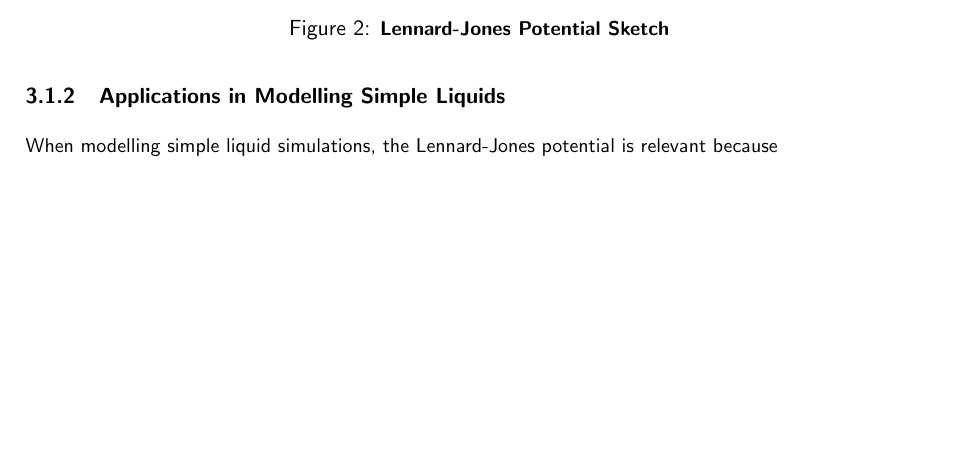
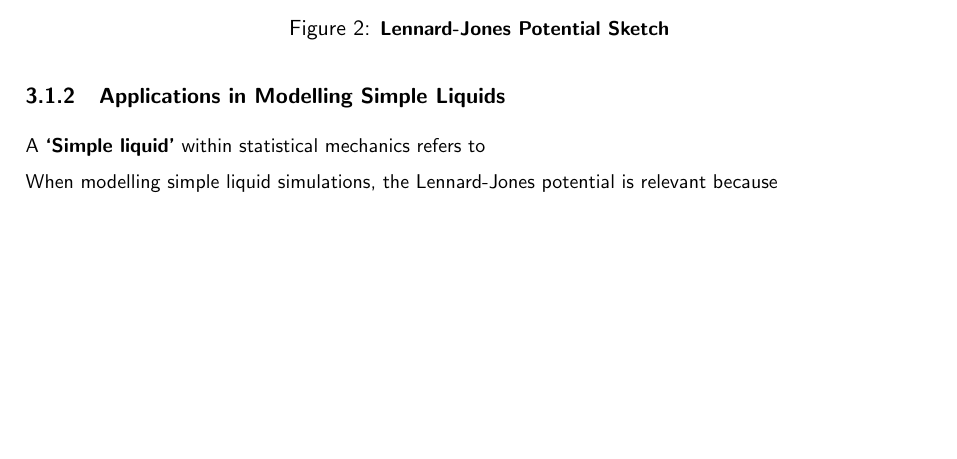
Before and after one commit to RajAmin99/Numerical-simulation-methods-and-their-applications, a LaTeX paper (MA3PPR_Report_32005096.tex): part of page 12 of 40, cut so that both start at the same text. The pictures show the PDF file MA3PPR_Report_32005096.pdf that the author committed with the source.

Commit message:
Starting completion of Section 3.1.2, merged previous notes on statistical mechanics

```diff
--- a/MA3PPR_Report_32005096.tex
+++ b/MA3PPR_Report_32005096.tex
@@ -464,6 +464,8 @@ When initially proposed in this report, the field of Monte Carlo methods had not
             \end{center}
 
         \subsubsection{Applications in Modelling Simple Liquids}
+            A \textbf{`Simple liquid'} within statistical mechanics refers to
+
             When modelling simple liquid simulations, the Lennard-Jones potential is relevant because
 
     \newpage
```
Also changed, not shown: MA3PPR_Report_32005096.pdf.
